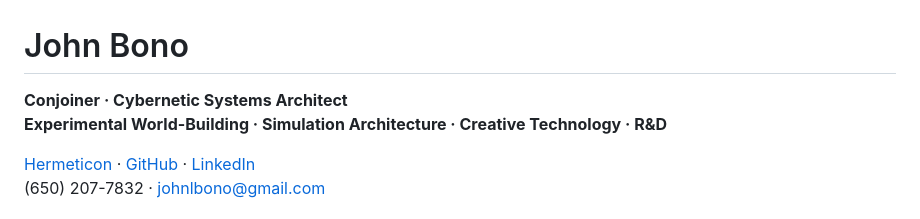
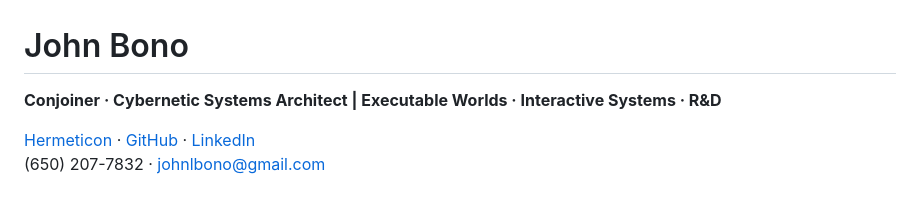
Before and after one commit to bonoj/Hermeticon, a Markdown page: codex/sieve/RESUME.md, the part around the change. Drawn GitHub-style.

Commit message:
Match resume headline to LinkedIn

```diff
--- a/codex/sieve/RESUME.md
+++ b/codex/sieve/RESUME.md
@@ -1,6 +1,5 @@
 # John Bono
-**Conjoiner · Cybernetic Systems Architect**
-**Experimental World-Building · Simulation Architecture · Creative Technology · R&D**
+**Conjoiner · Cybernetic Systems Architect | Executable Worlds · Interactive Systems · R&D**
 
 [Hermeticon](https://bonoj.github.io/Hermeticon/) · [GitHub](https://github.com/bonoj) · [LinkedIn](https://linkedin.com/in/bonoj)
 (650) 207-7832 · johnlbono@gmail.com
```
